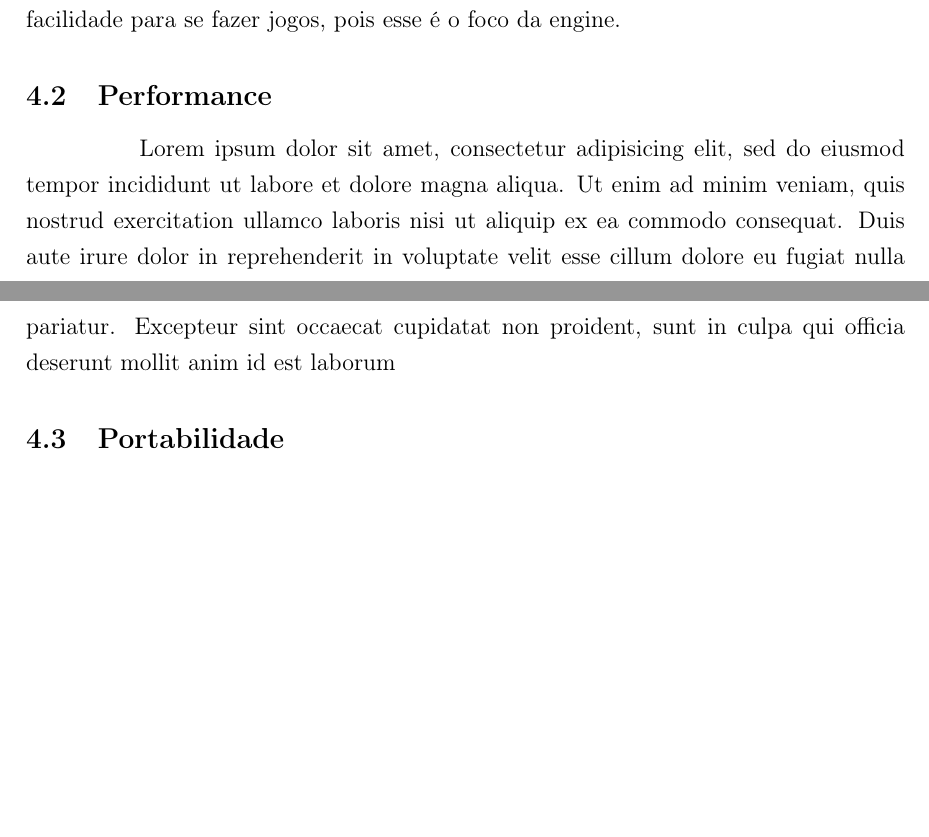
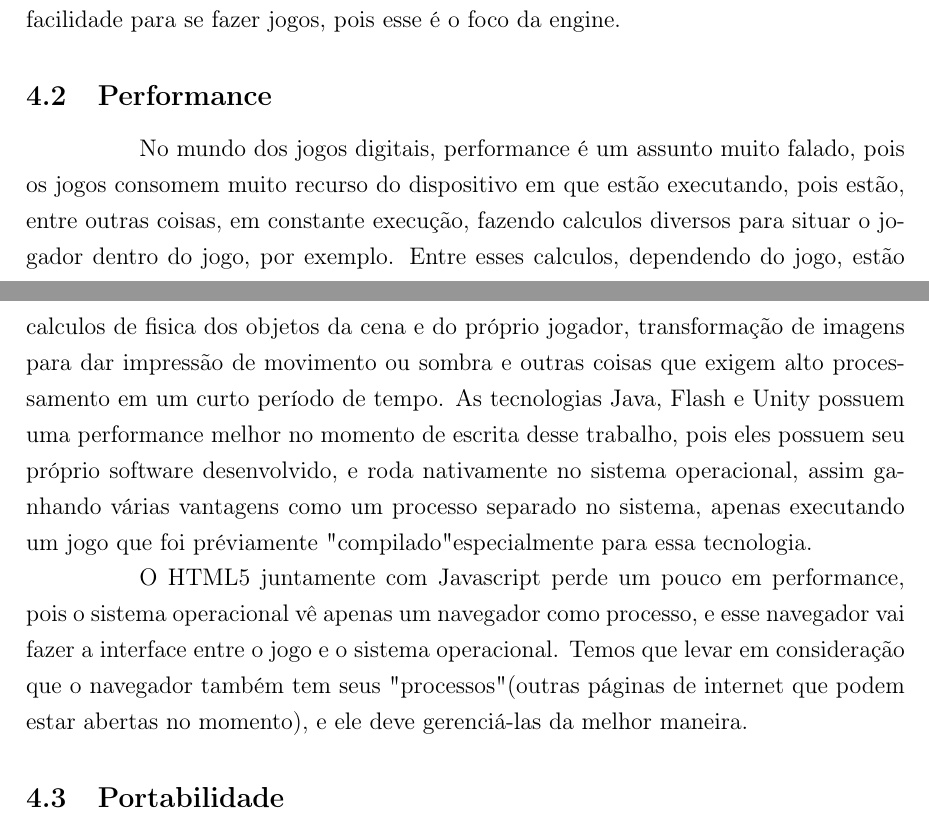
Before and after one commit to PotHix/tcc, a LaTeX thesis (tcc.tex, which reads cap-comparacao_com_tecnologias_atuais.tex): two parts of pages 20 and 21 of 23, joined at a grey line, cut so that both start at the same text, the shorter picture padded with empty space. Compiled offline with pdfLaTeX; a LaTeX package or settings file that is missing is left out.

Commit message:
Adicionando um pouco de texto sobre performance

```diff
--- a/cap-comparacao_com_tecnologias_atuais.tex
+++ b/cap-comparacao_com_tecnologias_atuais.tex
@@ -38,9 +43,33 @@ plugin para executa-lo, assim como as tecnologias anteriores.
 Uma das grandes vantagens dessa tecnologia é a facilidade para se
 fazer jogos, pois esse é o foco da engine.
 
+%TODO: Pesquisar mais sobre a Unity para dar uma visão mais ampla
+
 \subsection{Performance}
 
-Lorem ipsum dolor sit amet, consectetur adipisicing elit, sed do eiusmod tempor incididunt ut labore et dolore magna aliqua. Ut enim ad minim veniam, quis nostrud exercitation ullamco laboris nisi ut aliquip ex ea commodo consequat. Duis aute irure dolor in reprehenderit in voluptate velit esse cillum dolore eu fugiat nulla pariatur.  Excepteur sint occaecat cupidatat non proident, sunt in culpa qui officia deserunt mollit anim id est laborum
+No mundo dos jogos digitais, performance é um assunto muito falado,
+pois os jogos consomem muito recurso do dispositivo em que estão
+executando, pois estão, entre outras coisas, em constante execução, fazendo
+calculos diversos para situar o jogador dentro do jogo, por exemplo.
+Entre esses calculos, dependendo do jogo, estão calculos de fisica dos
+objetos da cena e do próprio jogador, transformação de imagens para
+dar impressão de movimento ou sombra e outras coisas que exigem alto
+processamento em um curto período de tempo.
+As tecnologias Java, Flash e Unity possuem uma performance melhor no
+momento de escrita desse trabalho, pois eles possuem seu próprio
+software desenvolvido, e roda nativamente no sistema operacional,
+assim ganhando várias vantagens como um processo separado no sistema,
+apenas executando um jogo que foi préviamente "compilado"
+especialmente para essa tecnologia.
+
+O HTML5 juntamente com Javascript perde um pouco em performance, pois
+o sistema operacional vê apenas um navegador como processo, e esse
+navegador vai fazer a interface entre o jogo e o sistema operacional.
+Temos que levar em consideração que o navegador também tem seus
+"processos" (outras páginas de internet que podem estar abertas no
+momento), e ele deve gerenciá-las da melhor maneira.
+
+%TODO: Continuar escrevendo essa parte, ainda está pela metade
 
 \subsection{Portabilidade}
 
```
Also changed, not shown: cap-comparacao_com_tecnologias_atuais.tex (5 more changed lines).
